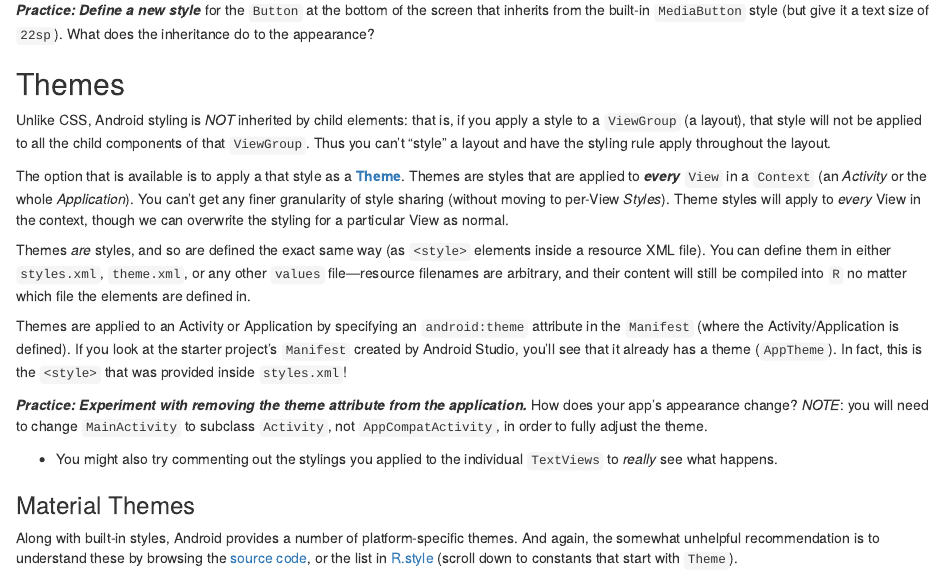
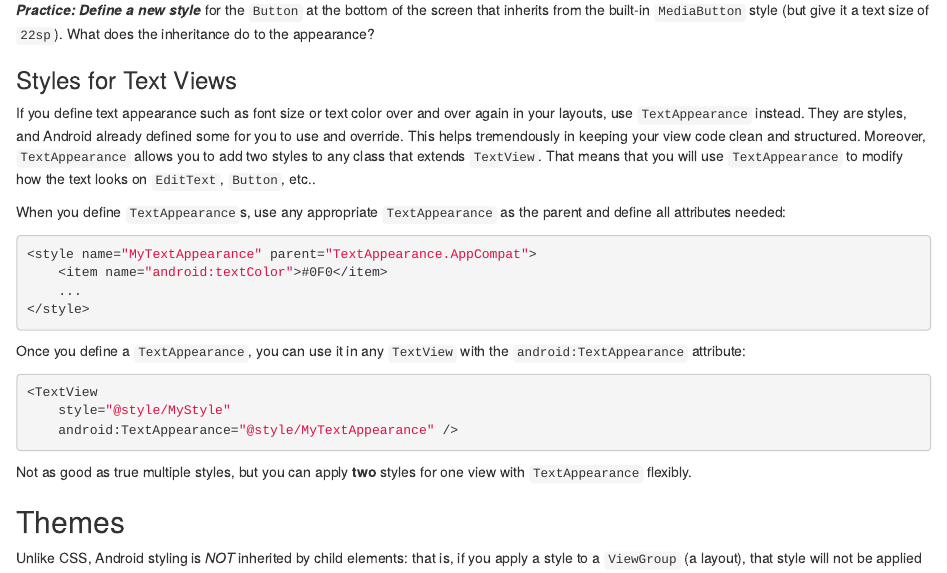
Before and after one commit to zwyffyclz/book, an R Markdown document (styles.Rmd): the page in a window 1100 px wide, from 2180 px down. Rendered offline with R 4.5, knitr and Pandoc, with nearby package versions; drawn as R Markdown's standard HTML page in place of the format the file asks for.

Commit message:
added TextAppearance notes to Styles and Themes page

````diff
--- a/styles.Rmd
+++ b/styles.Rmd
@@ -81,6 +81,29 @@ There are a bunch of these, all of which are defined in the [R.style](https://de
 ___Practice: Define a new style___ for the `Button` at the bottom of the screen that inherits from the built-in `MediaButton` style (but give it a text size of `22sp`). What does the inheritance do to the appearance?
 
 
+### Styles for Text Views
+If you define text appearance such as font size or text color over and over again in your layouts, use `TextAppearance` instead. They are styles, and Android already defined some for you to use and override. This helps tremendously in keeping your view code clean and structured. Moreover, `TextAppearance` allows you to add two styles to any class that extends `TextView`. That means that you will use `TextAppearance` to modify how the text looks on `EditText`, `Button`, etc..
+
+When you define `TextAppearance`s, use any appropriate `TextAppearance` as the parent and define all attributes needed:
+
+```xml
+<style name="MyTextAppearance" parent="TextAppearance.AppCompat">
+    <item name="android:textColor">#0F0</item>
+    ...
+</style>
+```
+
+Once you define a `TextAppearance`, you can use it in any `TextView` with the `android:TextAppearance` attribute:
+
+```xml
+<TextView
+    style="@style/MyStyle"
+    android:TextAppearance="@style/MyTextAppearance" />
+```
+
+Not as good as true multiple styles, but you can apply **two** styles for one view with `TextAppearance` flexibly.
+
+
 ## Themes
 Unlike CSS, Android styling is _NOT_ inherited by child elements: that is, if you apply a style to a `ViewGroup` (a layout), that style will not be applied to all the child components of that `ViewGroup`. Thus you can't "style" a layout and have the styling rule apply throughout the layout.
 
````
